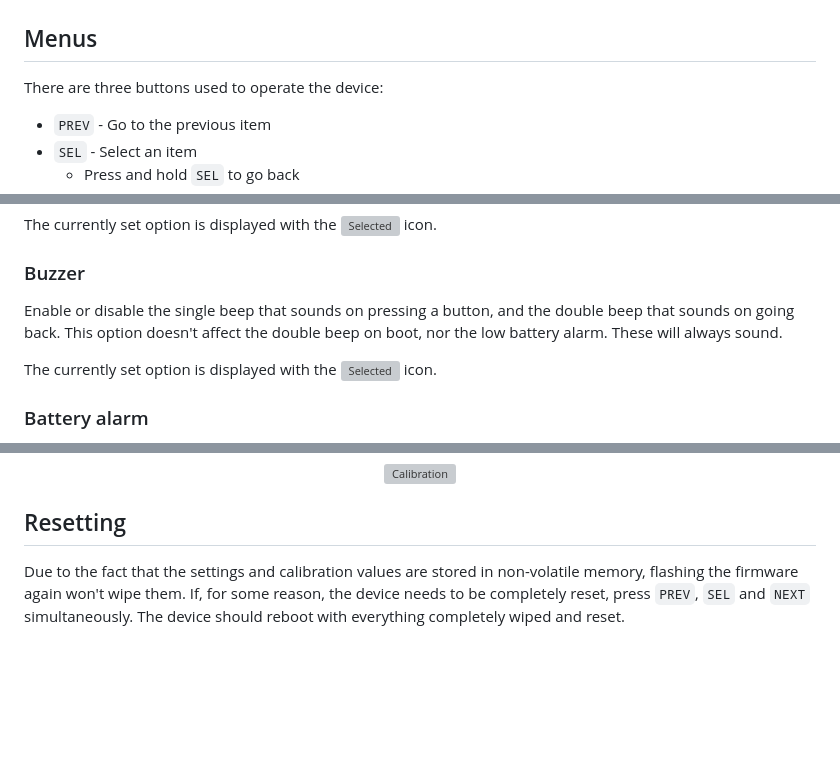
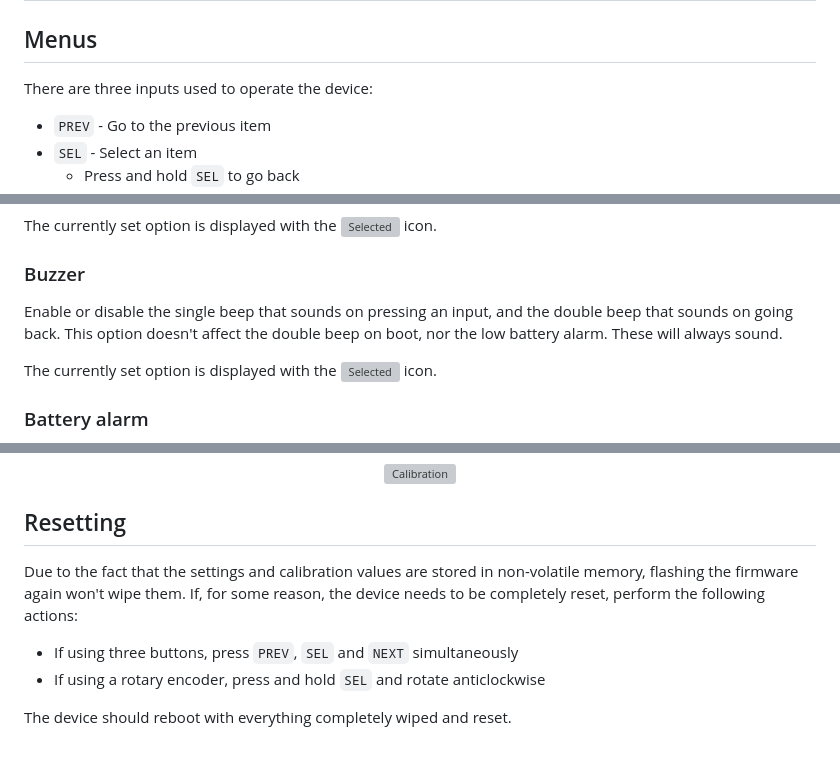
Before and after one commit to odddollar/Hertz-hunter, a Markdown page: USAGE.md, 3 parts joined by grey strips. Drawn GitHub-style; blank space fills up the shorter version; grey boxes are pictures that could not be loaded.

Commit message:
Updated USAGE.md with new reset method

```diff
--- a/USAGE.md
+++ b/USAGE.md
@@ -2,7 +2,7 @@
 
 ## Menus
 
-There are three buttons used to operate the device:
+There are three inputs used to operate the device:
 
 - `PREV` - Go to the previous item
 - `SEL` - Select an item
@@ -39,7 +39,7 @@ The currently set option is displayed with the <img src="C:/Users/sieea/OneDrive
 
 ### Buzzer
 
-Enable or disable the single beep that sounds on pressing a button, and the double beep that sounds on going back. This option doesn't affect the double beep on boot, nor the low battery alarm. These will always sound.
+Enable or disable the single beep that sounds on pressing an input, and the double beep that sounds on going back. This option doesn't affect the double beep on boot, nor the low battery alarm. These will always sound.
 
 The currently set option is displayed with the <img src="C:/Users/sieea/OneDrive/Code & Tech/Hertz hunter/icons/Selected.png" alt="Selected" /> icon.
 
@@ -120,4 +120,9 @@ The signal strength readout will display `100%` for any RSSI that is at or highe
 
 ## Resetting
 
-Due to the fact that the settings and calibration values are stored in non-volatile memory, flashing the firmware again won't wipe them. If, for some reason, the device needs to be completely reset, press `PREV`, `SEL` and `NEXT` simultaneously. The device should reboot with everything completely wiped and reset.
+Due to the fact that the settings and calibration values are stored in non-volatile memory, flashing the firmware again won't wipe them. If, for some reason, the device needs to be completely reset, perform the following actions:
+
+- If using three buttons, press `PREV`, `SEL` and `NEXT` simultaneously
+- If using a rotary encoder, press and hold `SEL` and rotate anticlockwise
+
+The device should reboot with everything completely wiped and reset.
```
Also changed, not shown: other parts of USAGE.md (+1 -1 lines).
